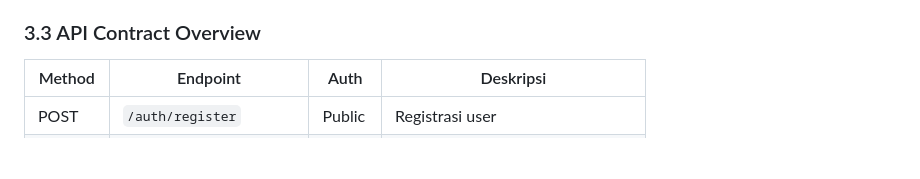
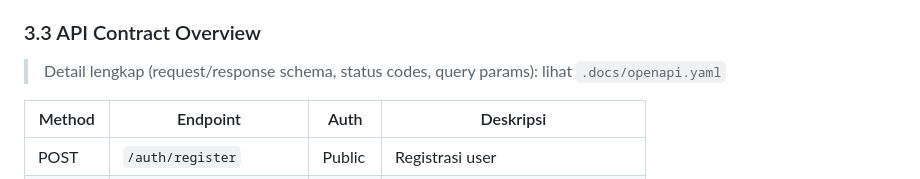
Before and after one commit to ikhsan3adi/kegiatin, a Markdown page: .docs/md/architecture.md, the part around one of its changes. Drawn GitHub-style; blank space fills up the shorter version.

```diff
--- a/.docs/md/architecture.md
+++ b/.docs/md/architecture.md
@@ -657,6 +657,8 @@ export class EventsModule {}
 
 ### 3.3 API Contract Overview
 
+> Detail lengkap (request/response schema, status codes, query params): lihat `.docs/openapi.yaml`
+
 | Method | Endpoint                | Auth   | Deskripsi                            |
 | ------ | ----------------------- | ------ | ------------------------------------ |
 | POST   | `/auth/register`        | Public | Registrasi user                      |
```
Also changed, not shown: other parts of .docs/md/architecture.md (+1 -0 lines), .docs/md/requirements.md (+1 -1 lines), .docs/md/spesifikasi-topik.md (+2 -1 lines).
